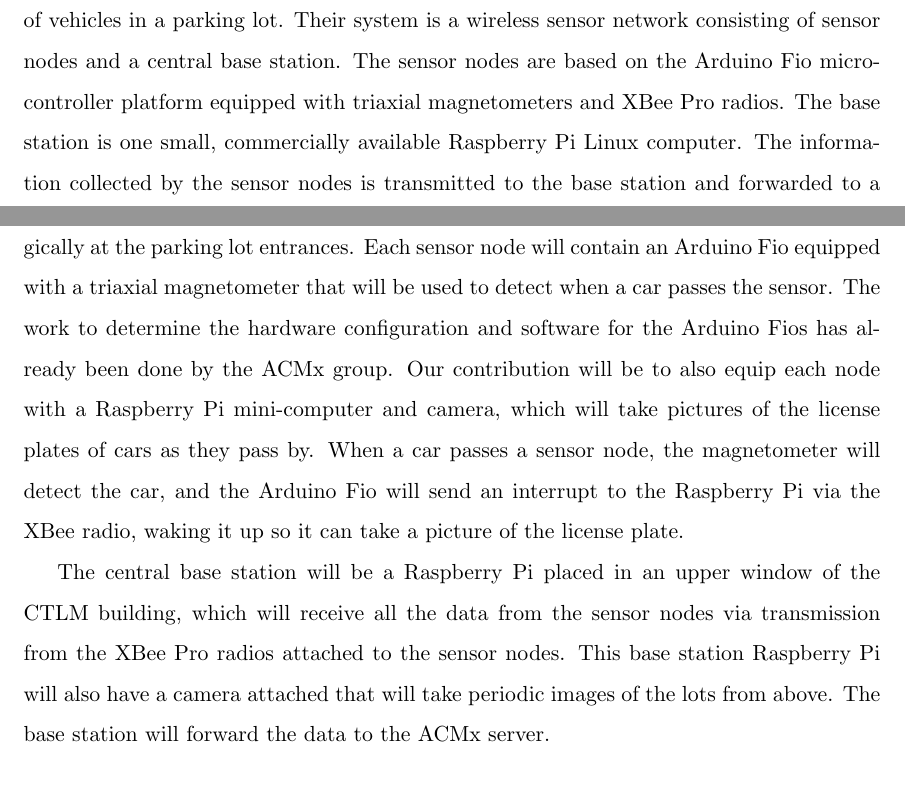
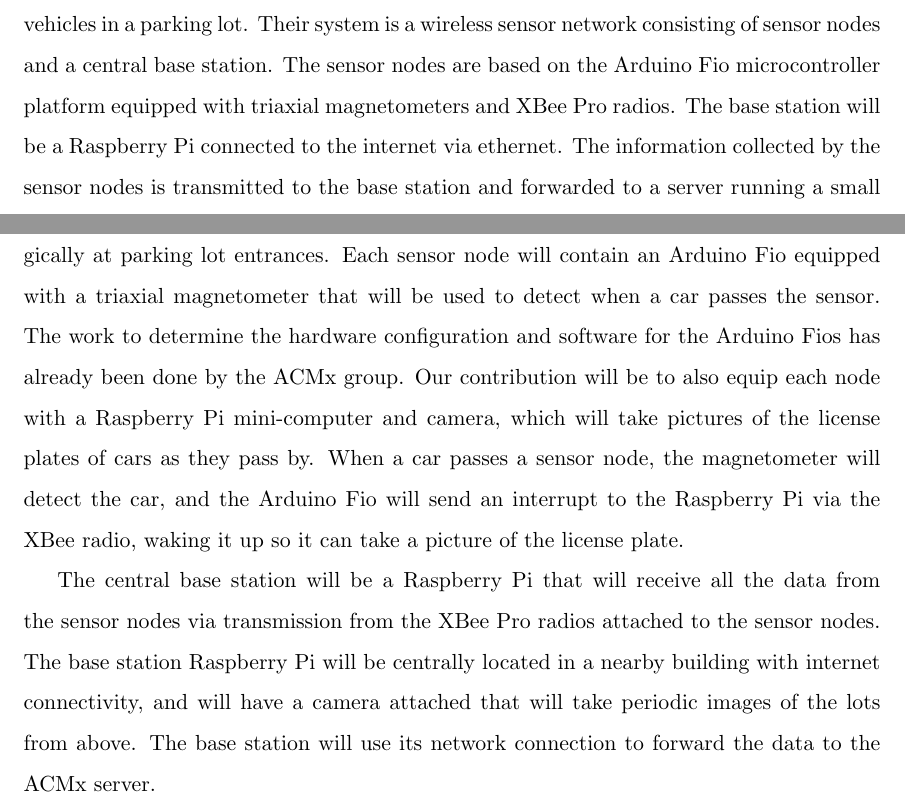
Before and after one commit to sgonzalez/wsn-parking-project, a LaTeX paper (proposal/proposal.tex): two parts of pages 3 and 5 of 18, joined at a grey line, cut so that both start at the same text, the shorter picture padded with empty space. Compiled offline with pdfLaTeX.

Commit message:
Final edits Sunday night

```diff
--- a/proposal/proposal.tex
+++ b/proposal/proposal.tex
@@ -41,7 +41,7 @@
 The goal of this project is to work with the ACMx group to create and deploy the system in two parking lots on campus by the end of the semester. See section 2.7 for information about the deployment. The system itself will consist of several subsystems, which are described in detail in section 2.
 
 \subsection{Related Work}
-The ACMx group at CSM has designed a system named SmartLots to track the number of vehicles in a parking lot. Their system is a wireless sensor network consisting of sensor nodes and a central base station. The sensor nodes are based on the Arduino Fio microcontroller platform equipped with triaxial magnetometers and XBee Pro radios. The base station is one small, commercially available Raspberry Pi Linux computer. The information collected by the sensor nodes is transmitted to the base station and forwarded to a server running a small web application. The system is described in \cite{stillwell2013} and \cite{parkingWiki}. \cite{stillwell2013} describes an implementation of a system to detect automobiles entering and exiting a parking lot using the Arduino Fio and the Raspberry Pi. This system uses the IEEE 802.15.4 communications standard to communicate automobile detection data from the sensor nodes to the base station. \cite{parkingWiki} describes the ongoing status of the ACMx project. At the time of writing this proposal, the ACMx team has created a website that will display the status of the CTLM upper and lower lots once the monitoring system has been deployed. \cite{parkingWiki} is updated periodically with new information about project progress. The project described in this proposal will augment and extend the ACMx project while collaborating closely with Stillwell (ACMx president and author of \cite{stillwell2013}), with the goal of a real world deployment by May 2014.
+The ACMx group at CSM has designed a system named SmartLots to track the number of vehicles in a parking lot. Their system is a wireless sensor network consisting of sensor nodes and a central base station. The sensor nodes are based on the Arduino Fio microcontroller platform equipped with triaxial magnetometers and XBee Pro radios. The base station will be a Raspberry Pi connected to the internet via ethernet. The information collected by the sensor nodes is transmitted to the base station and forwarded to a server running a small web application. The system is described in \cite{stillwell2013} and \cite{parkingWiki}. \cite{stillwell2013} describes an implementation of a system to detect automobiles entering and exiting a parking lot using the Arduino Fio and the Raspberry Pi. This system uses the IEEE 802.15.4 communications standard to communicate automobile detection data from the sensor nodes to the base station. \cite{parkingWiki} describes the ongoing status of the ACMx project. At the time of writing this proposal, the ACMx team has created a website that will display the status of the CTLM upper and lower lots once the monitoring system has been deployed. \cite{parkingWiki} is updated periodically with new information about project progress. The project described in this proposal will augment and extend the ACMx project while collaborating closely with Stillwell (ACMx president and author of \cite{stillwell2013}), with the goal of a real world deployment by May 2014.
 
 \section{Proposed Work}
 \subsection{Overview}
@@ -61,9 +61,9 @@
 \item Central Base Station
 \item Server
 \end{enumerate}
-The detection subsystem will be made up of a small number of sensor nodes, placed strategically at the parking lot entrances. Each sensor node will contain an Arduino Fio equipped with a triaxial magnetometer that will be used to detect when a car passes the sensor. The work to determine the hardware configuration and software for the Arduino Fios has already been done by the ACMx group. Our contribution will be to also equip each node with a Raspberry Pi mini-computer and camera, which will take pictures of the license plates of cars as they pass by. When a car passes a sensor node, the magnetometer will detect the car, and the Arduino Fio will send an interrupt to the Raspberry Pi via the XBee radio, waking it up so it can take a picture of the license plate.
+The detection subsystem will be made up of a small number of sensor nodes, placed strategically at parking lot entrances. Each sensor node will contain an Arduino Fio equipped with a triaxial magnetometer that will be used to detect when a car passes the sensor. The work to determine the hardware configuration and software for the Arduino Fios has already been done by the ACMx group. Our contribution will be to also equip each node with a Raspberry Pi mini-computer and camera, which will take pictures of the license plates of cars as they pass by. When a car passes a sensor node, the magnetometer will detect the car, and the Arduino Fio will send an interrupt to the Raspberry Pi via the XBee radio, waking it up so it can take a picture of the license plate.
 
-The central base station will be a Raspberry Pi placed in an upper window of the CTLM building, which will receive all the data from the sensor nodes via transmission from the XBee Pro radios attached to the sensor nodes. This base station Raspberry Pi will also have a camera attached that will take periodic images of the lots from above. The base station will forward the data to the ACMx server.
+The central base station will be a Raspberry Pi that will receive all the data from the sensor nodes via transmission from the XBee Pro radios attached to the sensor nodes. The base station Raspberry Pi will be centrally located in a nearby building with internet connectivity, and will have a camera attached that will take periodic images of the lots from above. The base station will use its network connection to forward the data to the ACMx server.
 
 The server will be running a web application with an HTTP interface that will both receive the data from the base station and route it to the correct part of the application (database, image processor, etc.). This interface will be the method of communication between the server and the base station. When data is received from the base station, the application will process it, store it in a database, and display it appropriately on the website. The following sections describe the architecture and function of each of the aforementioned subsystems in detail. The detection subsystem is broken up into two parts: Automobile Detection (section 2.2) and License Plate Image Acquisition (section 2.3). The server subsystem is also broken into two parts: Server Processing (section 2.5) and Web Application (section 2.6).
 
```
Also changed, not shown: proposal/proposal.pdf, proposal/proposal.tex (8 more changed lines), 2 other files.
